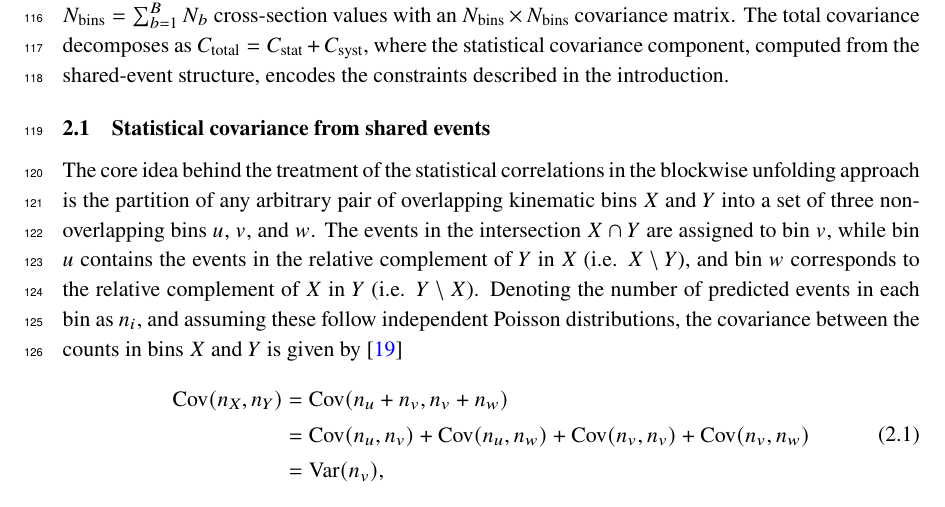
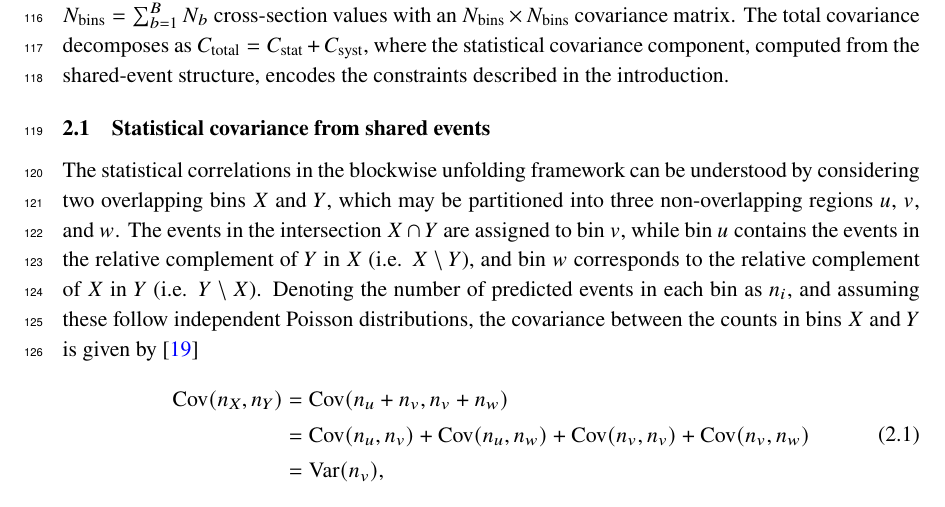
Before and after one commit to fmartinezlopez/GlobalChi2, a LaTeX document (paper/main.tex): part of page 4 of 28, cut so that both start at the same text. Compiled offline with pdfLaTeX; a missing bibliography style is replaced by a similar one.

Commit message:
Update main.tex

```diff
--- a/paper/main.tex
+++ b/paper/main.tex
@@ -66,7 +66,7 @@ This method provides a systematic framework for reporting the correlations betwe
 \subsection{Statistical covariance from shared events}
 \label{subsec:statistical_cov}
 
-The core idea behind the treatment of the statistical correlations in the blockwise unfolding approach is the partition of any arbitrary pair of overlapping kinematic bins $X$ and $Y$ into a set of three non-overlapping bins $u$, $v$, and $w$. The events in the intersection $X \cap Y$ are assigned to bin $v$, while bin $u$ contains the events in the relative complement of $Y$ in $X$ (i.e. $X \setminus Y$), and bin $w$ corresponds to the relative complement of $X$ in $Y$ (i.e. $Y \setminus X$). Denoting the number of predicted events in each bin as $n_{i}$, and assuming these follow independent Poisson distributions, the covariance between the counts in bins $X$ and $Y$ is given by \cite{Gardiner:2024gdy}
+The statistical correlations in the blockwise unfolding framework can be understood by considering two overlapping bins $X$ and $Y$, which may be partitioned into three non-overlapping regions $u$, $v$, and $w$. The events in the intersection $X \cap Y$ are assigned to bin $v$, while bin $u$ contains the events in the relative complement of $Y$ in $X$ (i.e. $X \setminus Y$), and bin $w$ corresponds to the relative complement of $X$ in $Y$ (i.e. $Y \setminus X$). Denoting the number of predicted events in each bin as $n_{i}$, and assuming these follow independent Poisson distributions, the covariance between the counts in bins $X$ and $Y$ is given by \cite{Gardiner:2024gdy}
 \begin{equation}
     \begin{split}
         \text{Cov}(n_{X}, n_{Y}) &= \text{Cov}(n_{u} + n_{v}, n_{v} + n_{w})\\
```
